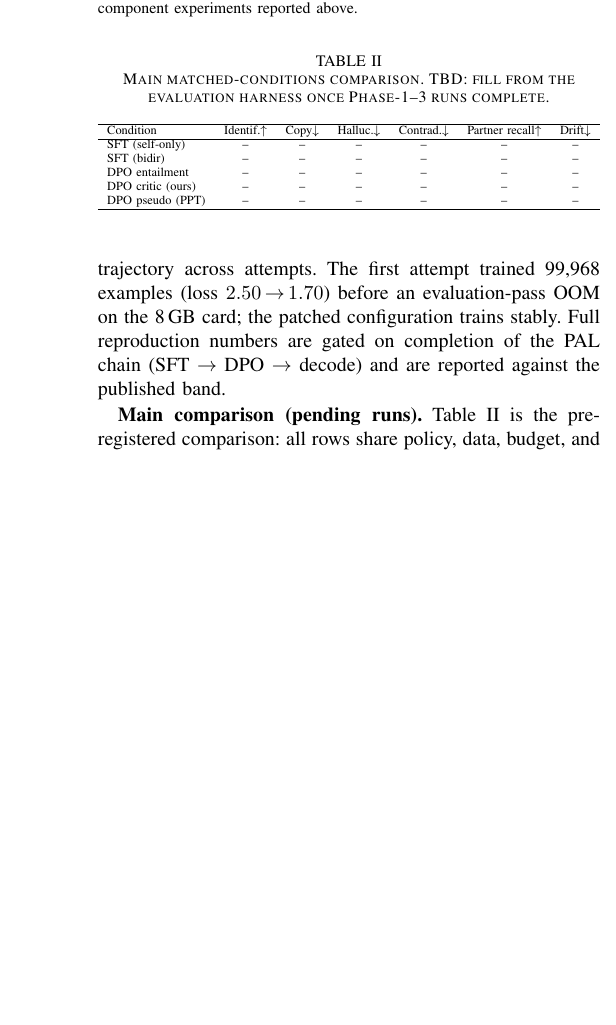
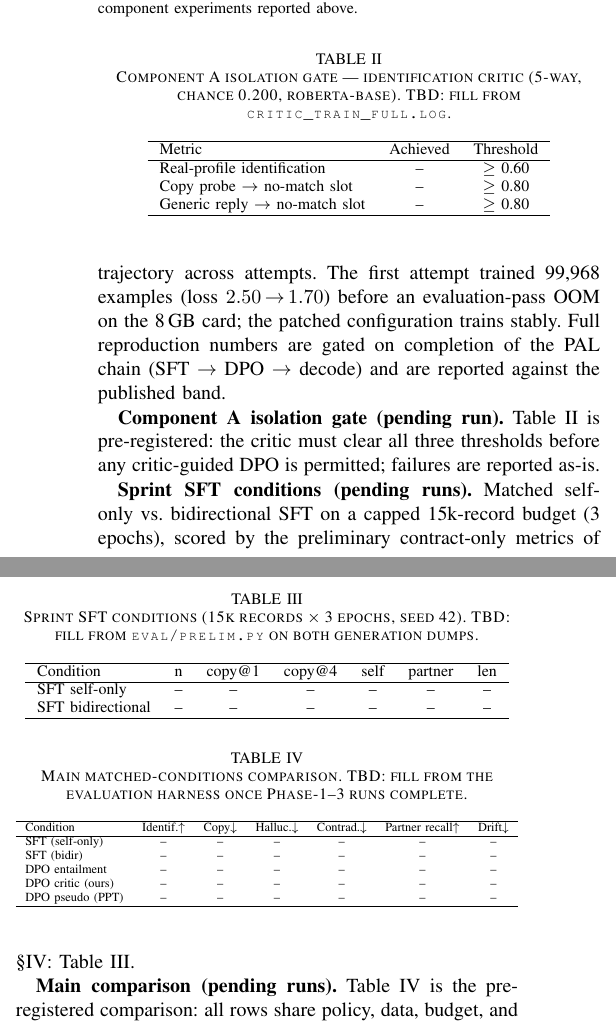
Before and after one commit to DeathSlash945/DUET, a LaTeX paper (report/main.tex): part of one column of page 3 of 5 before the commit and two parts of the columns of page 3 of 5 after it, the two joined at a grey line, cut so that both start at the same text, the shorter picture padded with empty space. Compiled offline with pdfLaTeX.

Commit message:
Report: pre-registered gate + sprint-SFT tables (TBD cells), appendix sprint prompts

```diff
--- a/report/main.tex
+++ b/report/main.tex
@@ -295,6 +295,48 @@ the GPU for the component experiments reported above.}
 \label{fig:loss}
 \end{figure}
 
+\textbf{Component A isolation gate (pending run).} Table~\ref{tab:gate} is
+pre-registered: the critic must clear all three thresholds before any
+critic-guided DPO is permitted; failures are reported as-is.
+
+\begin{table}[!t]
+\caption{Component A isolation gate — identification critic (5-way, chance
+0.200, roberta-base). TBD: fill from \texttt{critic\_train\_full.log}.}
+\label{tab:gate}
+\centering
+\footnotesize
+\begin{tabular}{lcc}
+\hline
+Metric & Achieved & Threshold \\
+\hline
+Real-profile identification & -- & $\geq$ 0.60 \\
+Copy probe $\to$ no-match slot & -- & $\geq$ 0.80 \\
+Generic reply $\to$ no-match slot & -- & $\geq$ 0.80 \\
+\hline
+\end{tabular}
+\end{table}
+
+\textbf{Sprint SFT conditions (pending runs).} Matched self-only vs.\
+bidirectional SFT on a capped 15k-record budget (3 epochs), scored by the
+preliminary contract-only metrics of \S\ref{sec:setup}:
+Table~\ref{tab:sprint}.
+
+\begin{table}[!t]
+\caption{Sprint SFT conditions (15k records $\times$ 3 epochs, seed 42).
+TBD: fill from \texttt{eval/prelim.py} on both generation dumps.}
+\label{tab:sprint}
+\centering
+\footnotesize
+\begin{tabular}{lcccccc}
+\hline
+Condition & n & copy@1 & copy@4 & self & partner & len \\
+\hline
+SFT self-only & -- & -- & -- & -- & -- & -- \\
+SFT bidirectional & -- & -- & -- & -- & -- & -- \\
+\hline
+\end{tabular}
+\end{table}
+
 \textbf{Main comparison (pending runs).} Table~\ref{tab:main} is the
 pre-registered comparison: all rows share policy, data, budget, and seed.
 
```
Also changed, not shown: report/main.pdf, report/main.tex (5 more changed lines).
